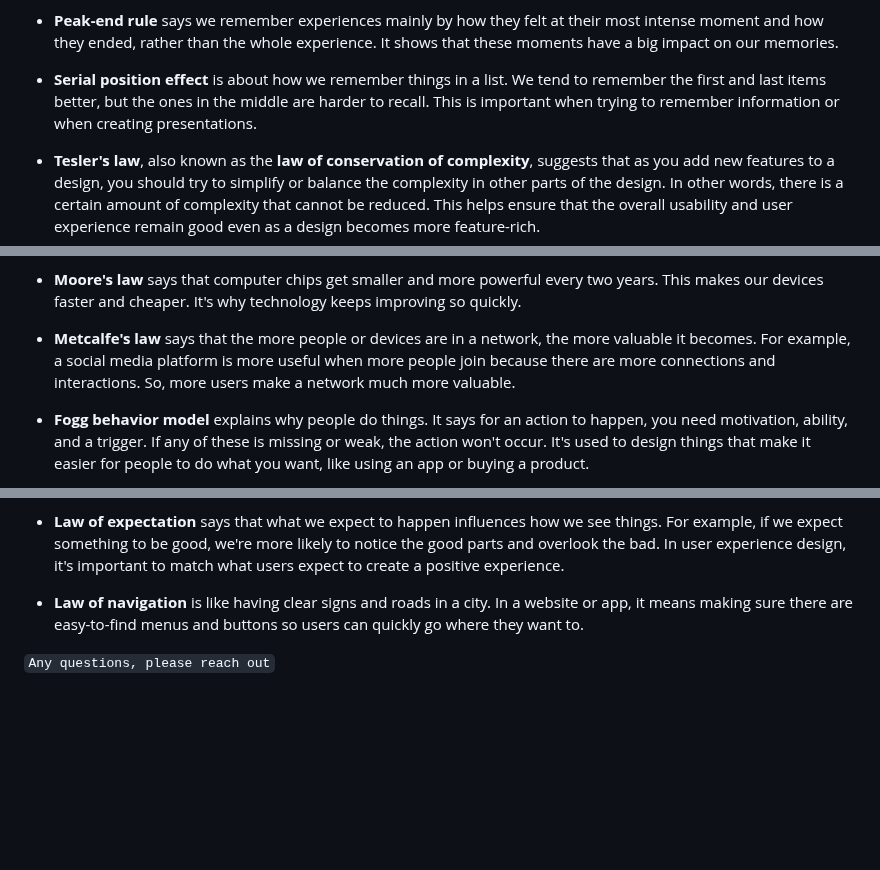
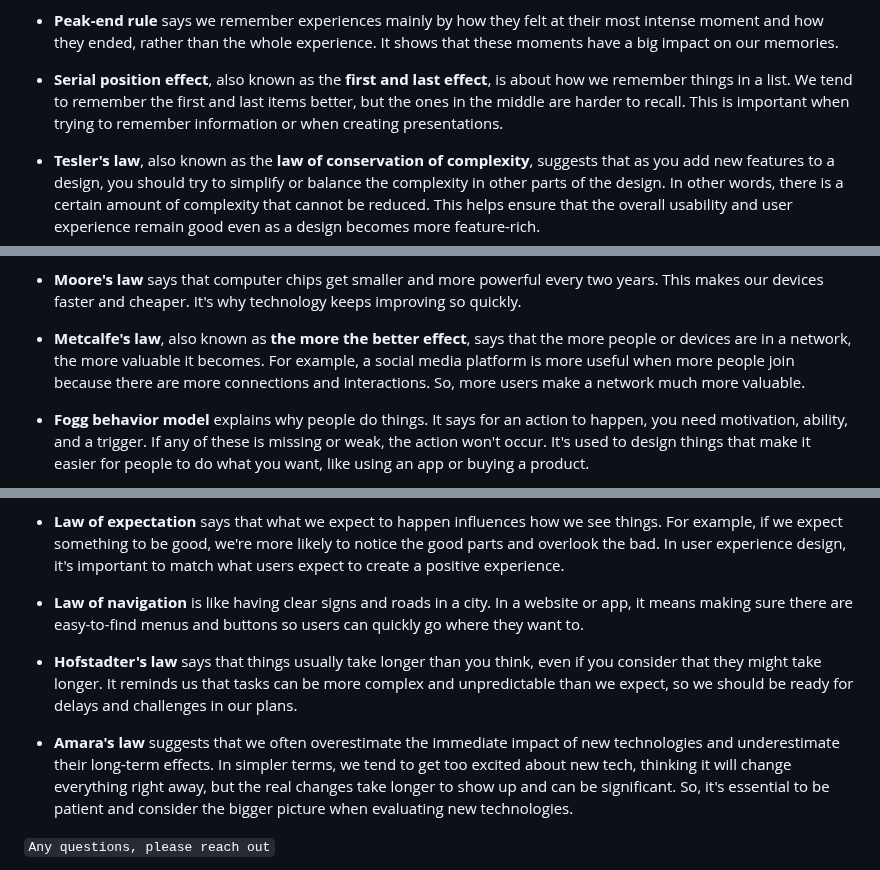
Before and after one commit to x-square/analytics, a Markdown page: 23-10-psychology-ux.md, 3 parts joined by grey strips. Drawn GitHub-style; blank space fills up the shorter version.

Commit message:
2023 Psychology for better user experience
This document introduces what psychology concepts can be applied for better user experience

```diff
--- a/23-10-psychology-ux.md
+++ b/23-10-psychology-ux.md
@@ -144,7 +144,7 @@ Humans have a built-in way of understanding the world, and psychology helps us u
 
 -   **Peak-end rule** says we remember experiences mainly by how they felt at their most intense moment and how they ended, rather than the whole experience. It shows that these moments have a big impact on our memories.
 
--   **Serial position effect** is about how we remember things in a list. We tend to remember the first and last items better, but the ones in the middle are harder to recall. This is important when trying to remember information or when creating presentations.
+-   **Serial position effect**, also known as the **first and last effect**, is about how we remember things in a list. We tend to remember the first and last items better, but the ones in the middle are harder to recall. This is important when trying to remember information or when creating presentations.
 
 -   **Tesler's law**, also known as the **law of conservation of complexity**, suggests that as you add new features to a design, you should try to simplify or balance the complexity in other parts of the design. In other words, there is a certain amount of complexity that cannot be reduced. This helps ensure that the overall usability and user experience remain good even as a design becomes more feature-rich.
 
@@ -176,7 +176,7 @@ Humans have a built-in way of understanding the world, and psychology helps us u
 
 -   **Moore's law** says that computer chips get smaller and more powerful every two years. This makes our devices faster and cheaper. It's why technology keeps improving so quickly.
 
--   **Metcalfe's law** says that the more people or devices are in a network, the more valuable it becomes. For example, a social media platform is more useful when more people join because there are more connections and interactions. So, more users make a network much more valuable.
+-   **Metcalfe's law**, also known as **the more the better effect**, says that the more people or devices are in a network, the more valuable it becomes. For example, a social media platform is more useful when more people join because there are more connections and interactions. So, more users make a network much more valuable.
 
 -   **Fogg behavior model** explains why people do things. It says for an action to happen, you need motivation, ability, and a trigger. If any of these is missing or weak, the action won't occur. It's used to design things that make it easier for people to do what you want, like using an app or buying a product.
 
@@ -202,6 +202,10 @@ Humans have a built-in way of understanding the world, and psychology helps us u
 
 -   **Law of navigation** is like having clear signs and roads in a city. In a website or app, it means making sure there are easy-to-find menus and buttons so users can quickly go where they want to.
 
+-   **Hofstadter's law** says that things usually take longer than you think, even if you consider that they might take longer. It reminds us that tasks can be more complex and unpredictable than we expect, so we should be ready for delays and challenges in our plans.
+
+-   **Amara's law** suggests that we often overestimate the immediate impact of new technologies and underestimate their long-term effects. In simpler terms, we tend to get too excited about new tech, thinking it will change everything right away, but the real changes take longer to show up and can be significant. So, it's essential to be patient and consider the bigger picture when evaluating new technologies.
+
 `Any questions, please reach out`
 
 Chiawei Wang, PhD\
```
